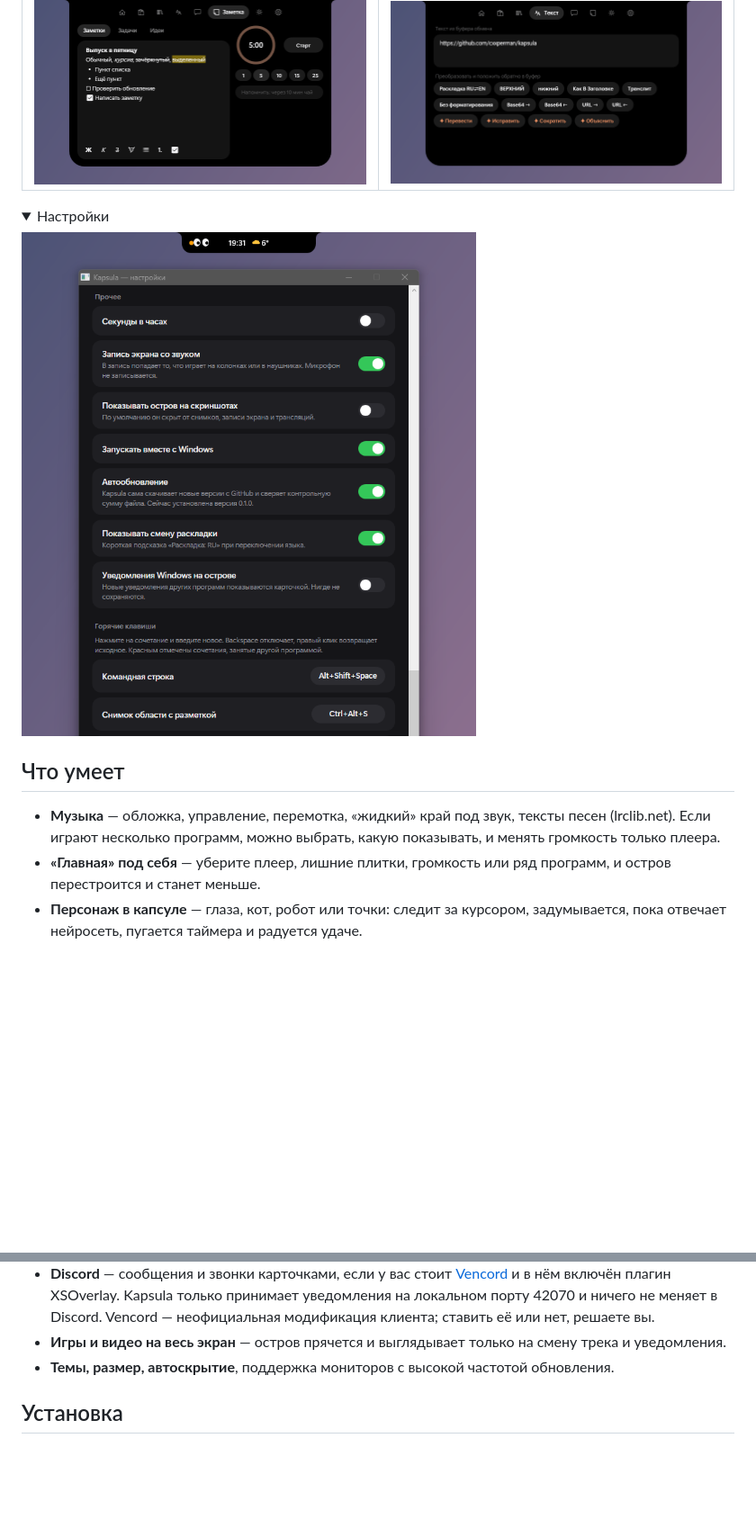
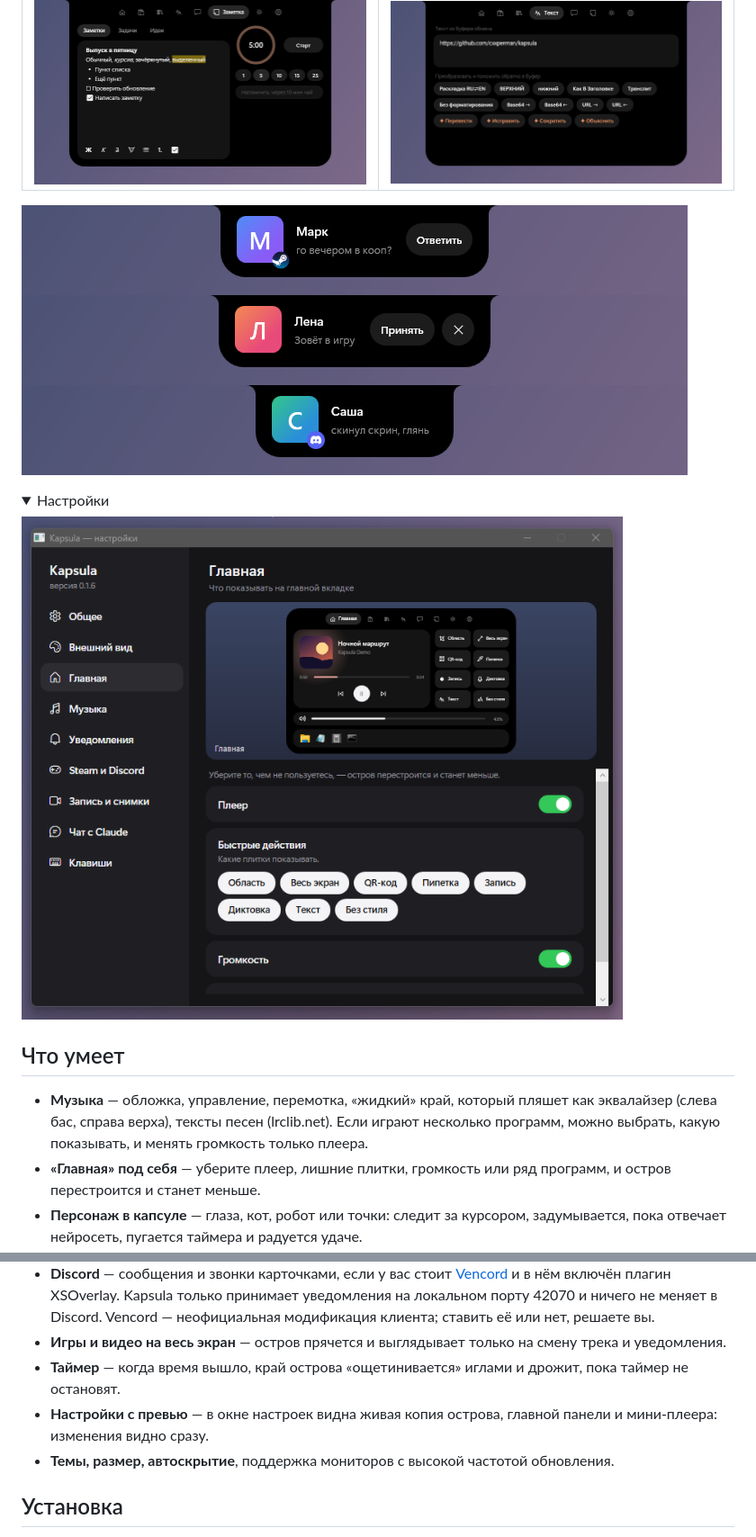
Before and after one commit to cxxperman/kapsula, a Markdown page: README.md, 2 parts joined by grey strips. Shown at 90% size. GitHub-like rendering; pictures changed too: docs/screenshots/notifications.png (added), docs/screenshots/settings.png; folded sections open; blank space fills up the shorter version.

```diff
--- a/README.md
+++ b/README.md
@@ -18,6 +18,8 @@
 |---|---|
 | ![Заметки, задачи и таймер](docs/screenshots/note.png) | ![Преобразования текста из буфера](docs/screenshots/text.png) |
 
+![Уведомления Steam и Discord: сообщение с ответом, приглашение в игру, сообщение из Discord](docs/screenshots/notifications.png)
+
 <details>
 <summary>Настройки</summary>
 
@@ -27,7 +29,7 @@
 
 ## Что умеет
 
-- **Музыка** — обложка, управление, перемотка, «жидкий» край под звук, тексты песен (lrclib.net). Если играют несколько программ, можно выбрать, какую показывать, и менять громкость только плеера.
+- **Музыка** — обложка, управление, перемотка, «жидкий» край, который пляшет как эквалайзер (слева бас, справа верха), тексты песен (lrclib.net). Если играют несколько программ, можно выбрать, какую показывать, и менять громкость только плеера.
 - **«Главная» под себя** — уберите плеер, лишние плитки, громкость или ряд программ, и остров перестроится и станет меньше.
 - **Персонаж в капсуле** — глаза, кот, робот или точки: следит за курсором, задумывается, пока отвечает нейросеть, пугается таймера и радуется удаче.
 - **Буфер обмена и полка** — история скопированного, перетаскивание файлов «на потом».
@@ -40,6 +42,8 @@
 - **Уведомления Steam** — сообщения друзей, «друг в игре» и другие всплывающие уведомления карточками на острове. Нужен [Millennium](https://steambrew.app/) (неофициальная модификация клиента Steam): в настройках Kapsula нажмите «Подключить», затем включите плагин Kapsula в Millennium. Плагин передаёт уведомления только на этот компьютер (порт 42071); исходник — в [integrations/millennium](integrations/millennium).
 - **Discord** — сообщения и звонки карточками, если у вас стоит [Vencord](https://vencord.dev/) и в нём включён плагин XSOverlay. Kapsula только принимает уведомления на локальном порту 42070 и ничего не меняет в Discord. Vencord — неофициальная модификация клиента; ставить её или нет, решаете вы.
 - **Игры и видео на весь экран** — остров прячется и выглядывает только на смену трека и уведомления.
+- **Таймер** — когда время вышло, край острова «ощетинивается» иглами и дрожит, пока таймер не остановят.
+- **Настройки с превью** — в окне настроек видна живая копия острова, главной панели и мини-плеера: изменения видно сразу.
 - **Темы, размер, автоскрытие**, поддержка мониторов с высокой частотой обновления.
 
 ## Установка
```
Also changed, not shown: other parts of README.md (+2 -0 lines), 5 other files.
